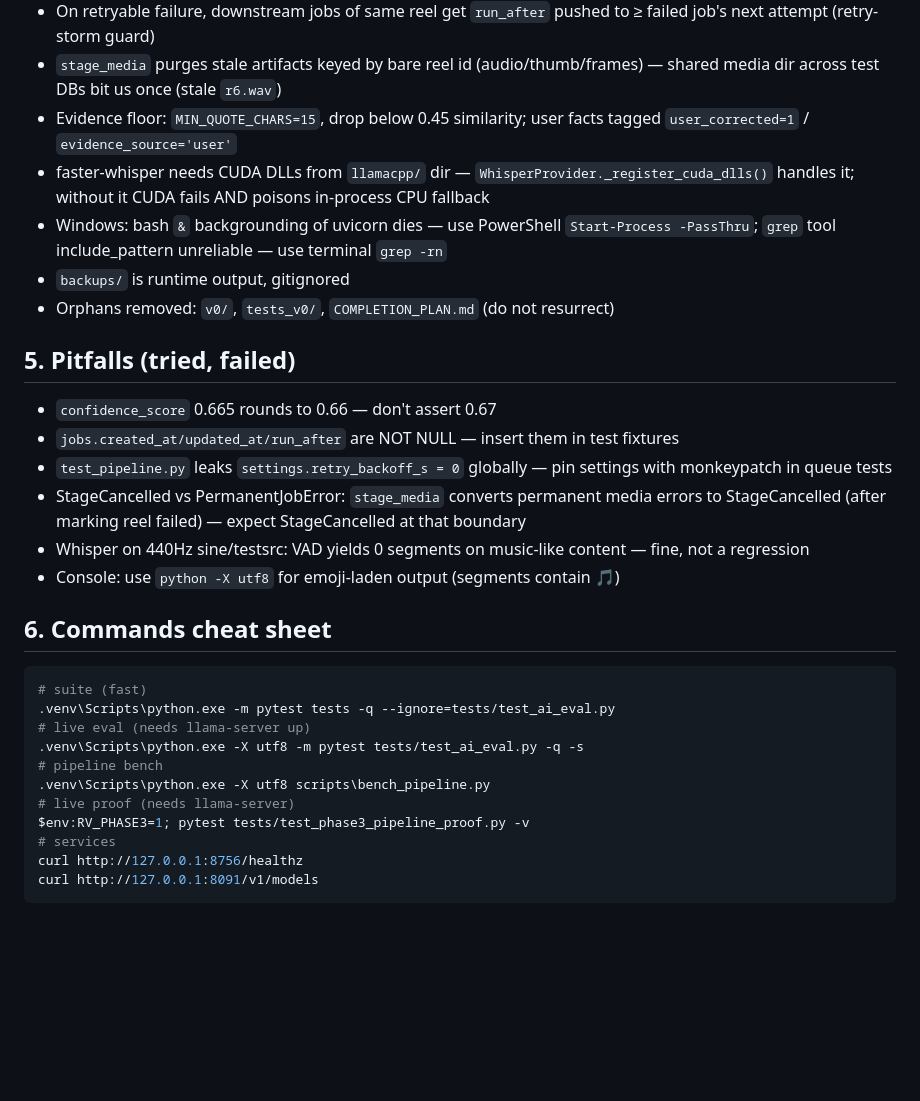
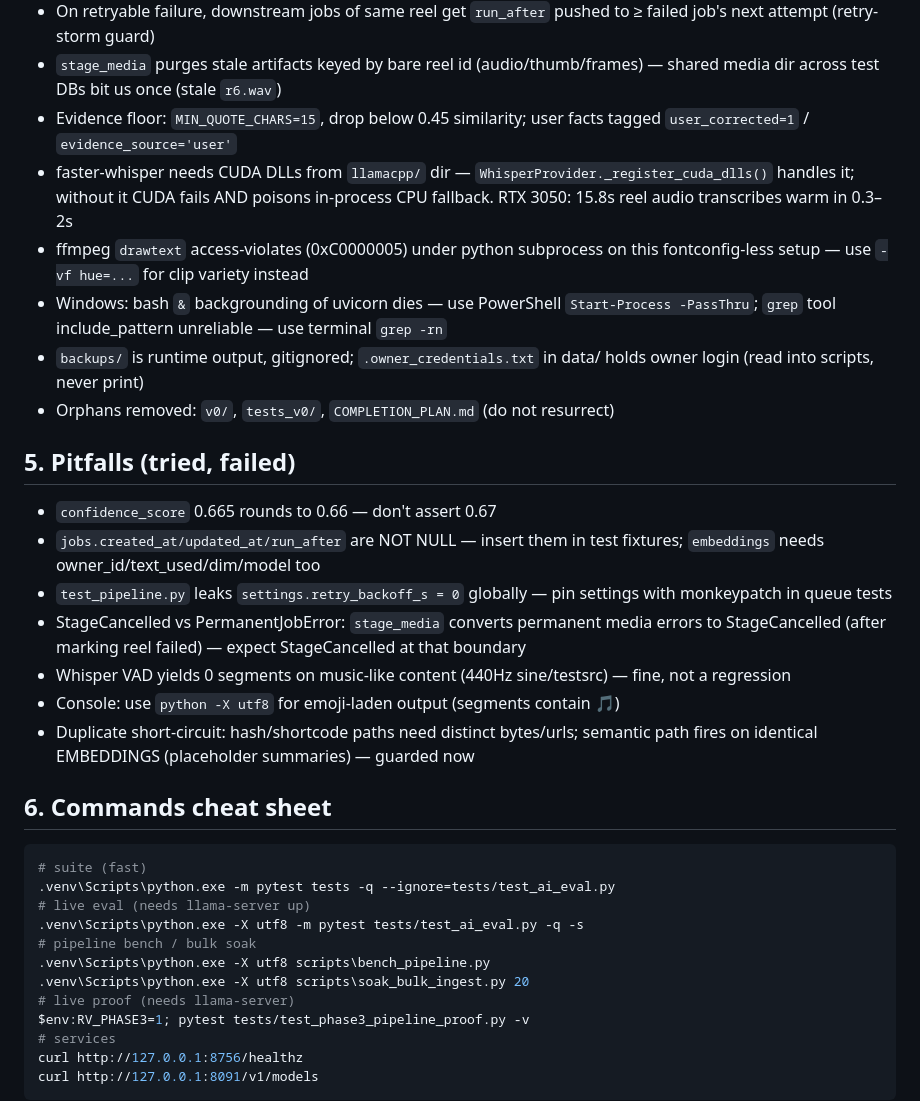
Before and after one commit to ParamJaiswal/reelvault, a Markdown page: docs/AGENT_CONTEXT.md, the part around one of its changes. Rendered like a GitHub page; blank space fills up the shorter version.

```diff
--- a/docs/AGENT_CONTEXT.md
+++ b/docs/AGENT_CONTEXT.md
@@ -35,19 +36,21 @@ Phase 6 (usage window open — needs owner: 2 weeks, ≥20 real reels, fill `doc
 - On retryable failure, downstream jobs of same reel get `run_after` pushed to ≥ failed job's next attempt (retry-storm guard)
 - `stage_media` purges stale artifacts keyed by bare reel id (audio/thumb/frames) — shared media dir across test DBs bit us once (stale `r6.wav`)
 - Evidence floor: `MIN_QUOTE_CHARS=15`, drop below 0.45 similarity; user facts tagged `user_corrected=1` / `evidence_source='user'`
-- faster-whisper needs CUDA DLLs from `llamacpp/` dir — `WhisperProvider._register_cuda_dlls()` handles it; without it CUDA fails AND poisons in-process CPU fallback
+- faster-whisper needs CUDA DLLs from `llamacpp/` dir — `WhisperProvider._register_cuda_dlls()` handles it; without it CUDA fails AND poisons in-process CPU fallback. RTX 3050: 15.8s reel audio transcribes warm in 0.3–2s
+- ffmpeg `drawtext` access-violates (0xC0000005) under python subprocess on this fontconfig-less setup — use `-vf hue=...` for clip variety instead
 - Windows: bash `&` backgrounding of uvicorn dies — use PowerShell `Start-Process -PassThru`; `grep` tool include_pattern unreliable — use terminal `grep -rn`
-- `backups/` is runtime output, gitignored
+- `backups/` is runtime output, gitignored; `.owner_credentials.txt` in data/ holds owner login (read into scripts, never print)
 - Orphans removed: `v0/`, `tests_v0/`, `COMPLETION_PLAN.md` (do not resurrect)
 
 ## 5. Pitfalls (tried, failed)
 
 - `confidence_score` 0.665 rounds to 0.66 — don't assert 0.67
-- `jobs.created_at/updated_at/run_after` are NOT NULL — insert them in test fixtures
+- `jobs.created_at/updated_at/run_after` are NOT NULL — insert them in test fixtures; `embeddings` needs owner_id/text_used/dim/model too
 - `test_pipeline.py` leaks `settings.retry_backoff_s = 0` globally — pin settings with monkeypatch in queue tests
 - StageCancelled vs PermanentJobError: `stage_media` converts permanent media errors to StageCancelled (after marking reel failed) — expect StageCancelled at that boundary
-- Whisper on 440Hz sine/testsrc: VAD yields 0 segments on music-like content — fine, not a regression
+- Whisper VAD yields 0 segments on music-like content (440Hz sine/testsrc) — fine, not a regression
 - Console: use `python -X utf8` for emoji-laden output (segments contain 🎵)
+- Duplicate short-circuit: hash/shortcode paths need distinct bytes/urls; semantic path fires on identical EMBEDDINGS (placeholder summaries) — guarded now
 
 ## 6. Commands cheat sheet
 
@@ -56,8 +59,9 @@ Phase 6 (usage window open — needs owner: 2 weeks, ≥20 real reels, fill `doc
 .venv\Scripts\python.exe -m pytest tests -q --ignore=tests/test_ai_eval.py
 # live eval (needs llama-server up)
 .venv\Scripts\python.exe -X utf8 -m pytest tests/test_ai_eval.py -q -s
-# pipeline bench
+# pipeline bench / bulk soak
 .venv\Scripts\python.exe -X utf8 scripts\bench_pipeline.py
+.venv\Scripts\python.exe -X utf8 scripts\soak_bulk_ingest.py 20
 # live proof (needs llama-server)
 $env:RV_PHASE3=1; pytest tests/test_phase3_pipeline_proof.py -v
 # services
```
Also changed, not shown: other parts of docs/AGENT_CONTEXT.md (+10 -9 lines).
